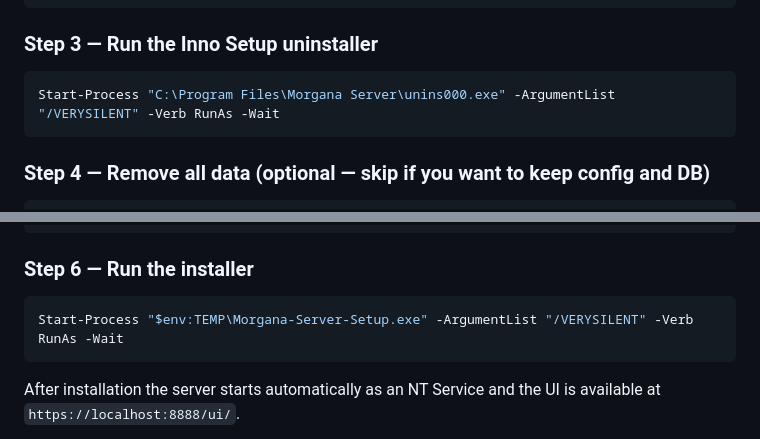
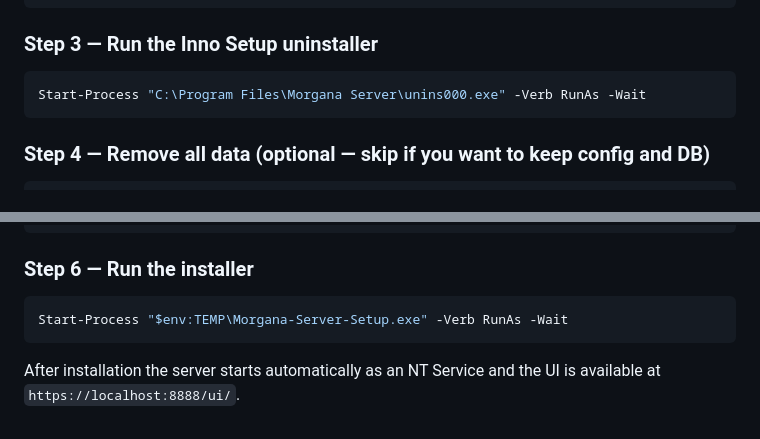
Before and after one commit to x3m-ai/Morgana, a Markdown page: README.md, 2 parts joined by grey strips. GitHub-like rendering.

Commit message:
docs: remove silent flags from uninstall guide, show UI during install/uninstall

````diff
--- a/README.md
+++ b/README.md
@@ -215,7 +215,7 @@ Start-Process "C:\Program Files\Morgana Server\tools\nssm.exe" -ArgumentList "re
 ### Step 3 — Run the Inno Setup uninstaller
 
 ```powershell
-Start-Process "C:\Program Files\Morgana Server\unins000.exe" -ArgumentList "/VERYSILENT" -Verb RunAs -Wait
+Start-Process "C:\Program Files\Morgana Server\unins000.exe" -Verb RunAs -Wait
 ```
 
 ### Step 4 — Remove all data (optional — skip if you want to keep config and DB)
@@ -233,7 +233,7 @@ Invoke-WebRequest -Uri "https://github.com/x3m-ai/Camelot/raw/main/morgana/Insta
 ### Step 6 — Run the installer
 
 ```powershell
-Start-Process "$env:TEMP\Morgana-Server-Setup.exe" -ArgumentList "/VERYSILENT" -Verb RunAs -Wait
+Start-Process "$env:TEMP\Morgana-Server-Setup.exe" -Verb RunAs -Wait
 ```
 
 After installation the server starts automatically as an NT Service and the UI is available at `https://localhost:8888/ui/`.
````
